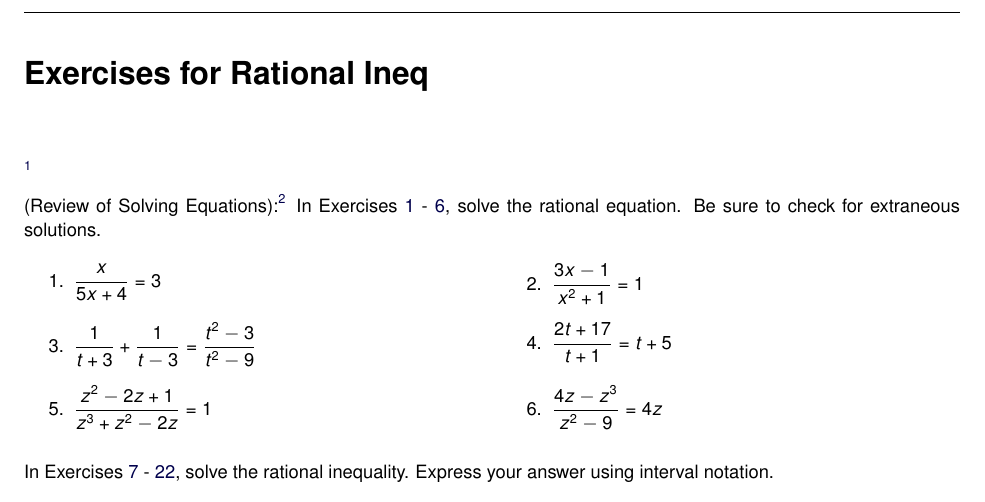
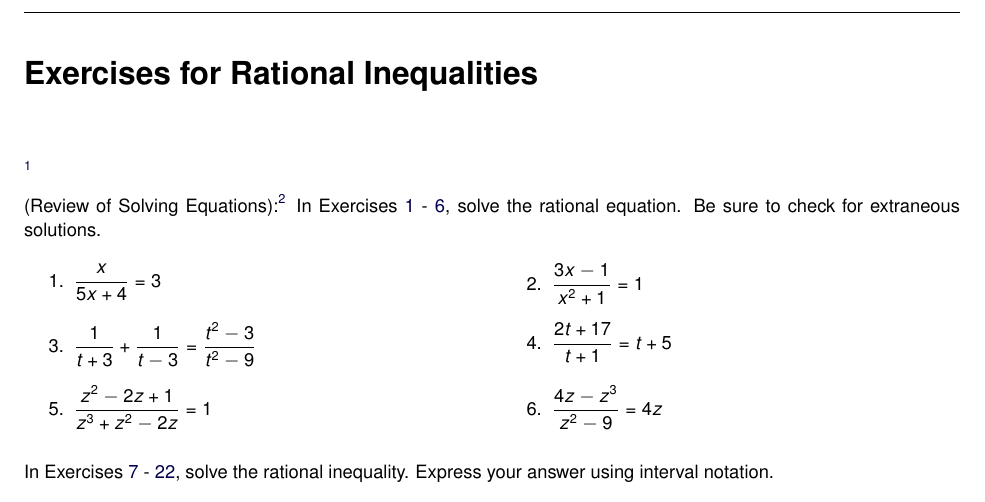
Before and after one commit to wiobber/Precalc4i, a LaTeX problem sheet (RationalFunctions/ExercisesforRationalIneq.tex): part of page 1 of 5, cut so that both start at the same text. Compiled offline with pdfLaTeX; a LaTeX package or settings file that is missing is left out.

Commit message:
update titles

```diff
--- a/RationalFunctions/ExercisesforRationalIneq.tex
+++ b/RationalFunctions/ExercisesforRationalIneq.tex
@@ -2,7 +2,7 @@
 
 \begin{document}
 	\author{Stitz-Zeager}
-	\xmtitle{Exercises for Rational Ineq}{}
+	\xmtitle{Exercises for Rational Inequalities}{}
 
 \mfpicnumber{1} \opengraphsfile{ExercisesforRationalIneq} % mfpic settings added
 
```
Also changed, not shown: RationalFunctions/RationalIneq.tex (+1 -1 lines).
